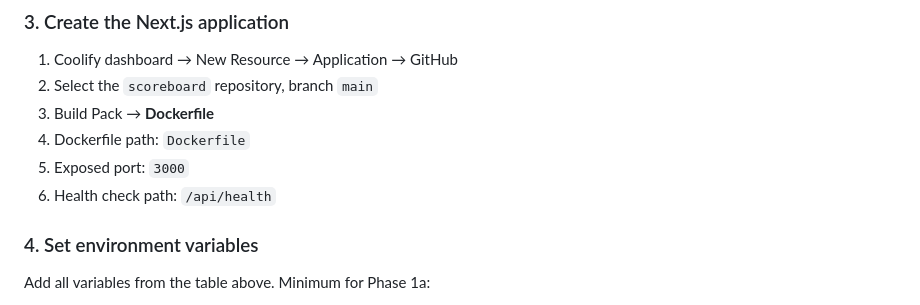
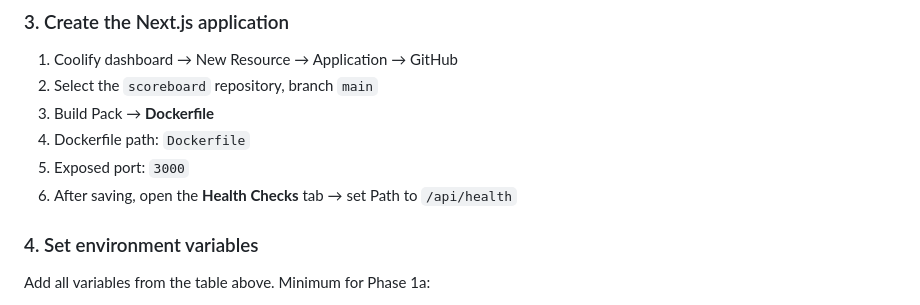
Before and after one commit to Bardesss/scoreboard, a Markdown page: README.md, the part around the change. GitHub-like rendering.

Commit message:
docs: clarify Coolify health check tab location

```diff
--- a/README.md
+++ b/README.md
@@ -79,7 +79,7 @@ Open [http://localhost:3000](http://localhost:3000).
 3. Build Pack → **Dockerfile**
 4. Dockerfile path: `Dockerfile`
 5. Exposed port: `3000`
-6. Health check path: `/api/health`
+6. After saving, open the **Health Checks** tab → set Path to `/api/health`
 
 ### 4. Set environment variables
 
```
